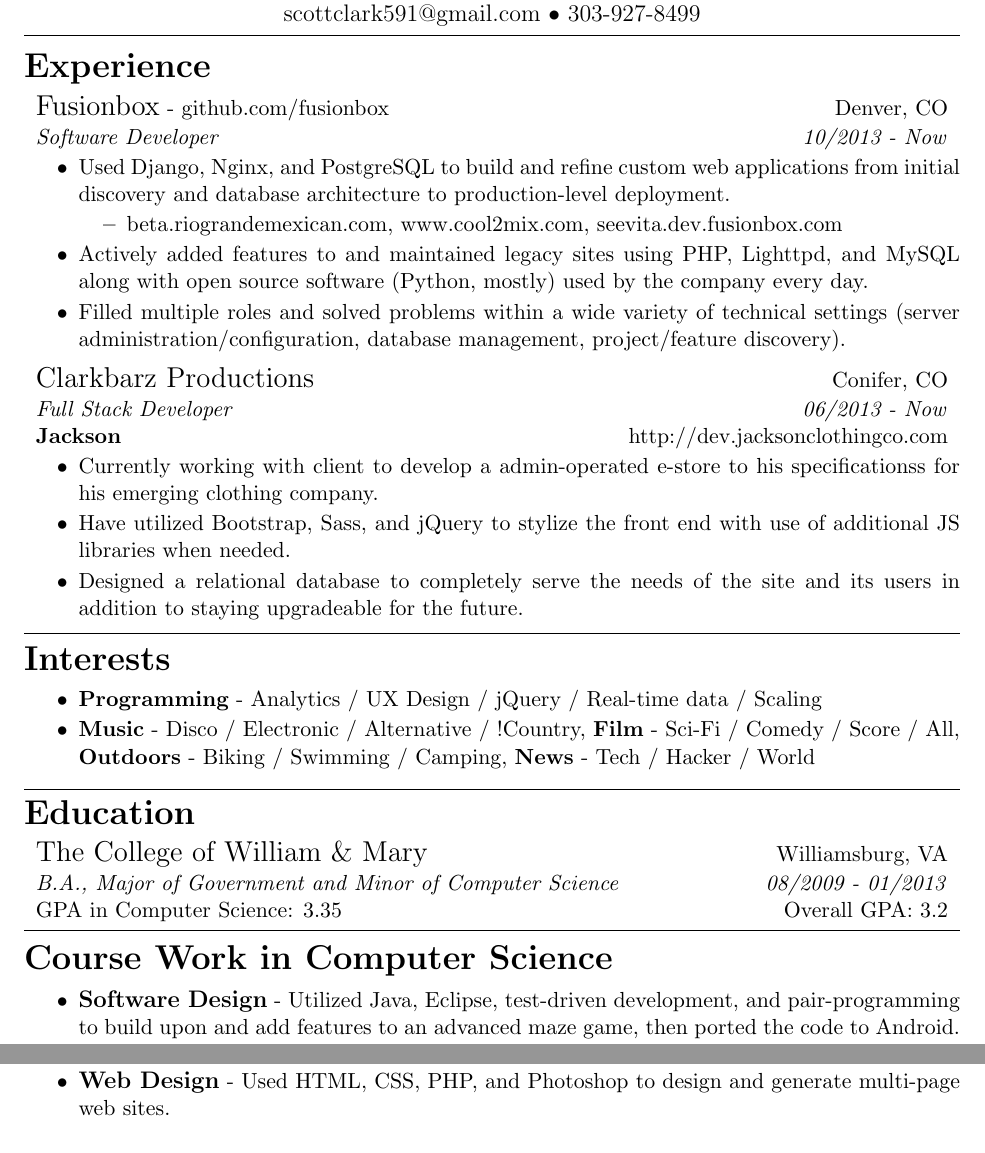
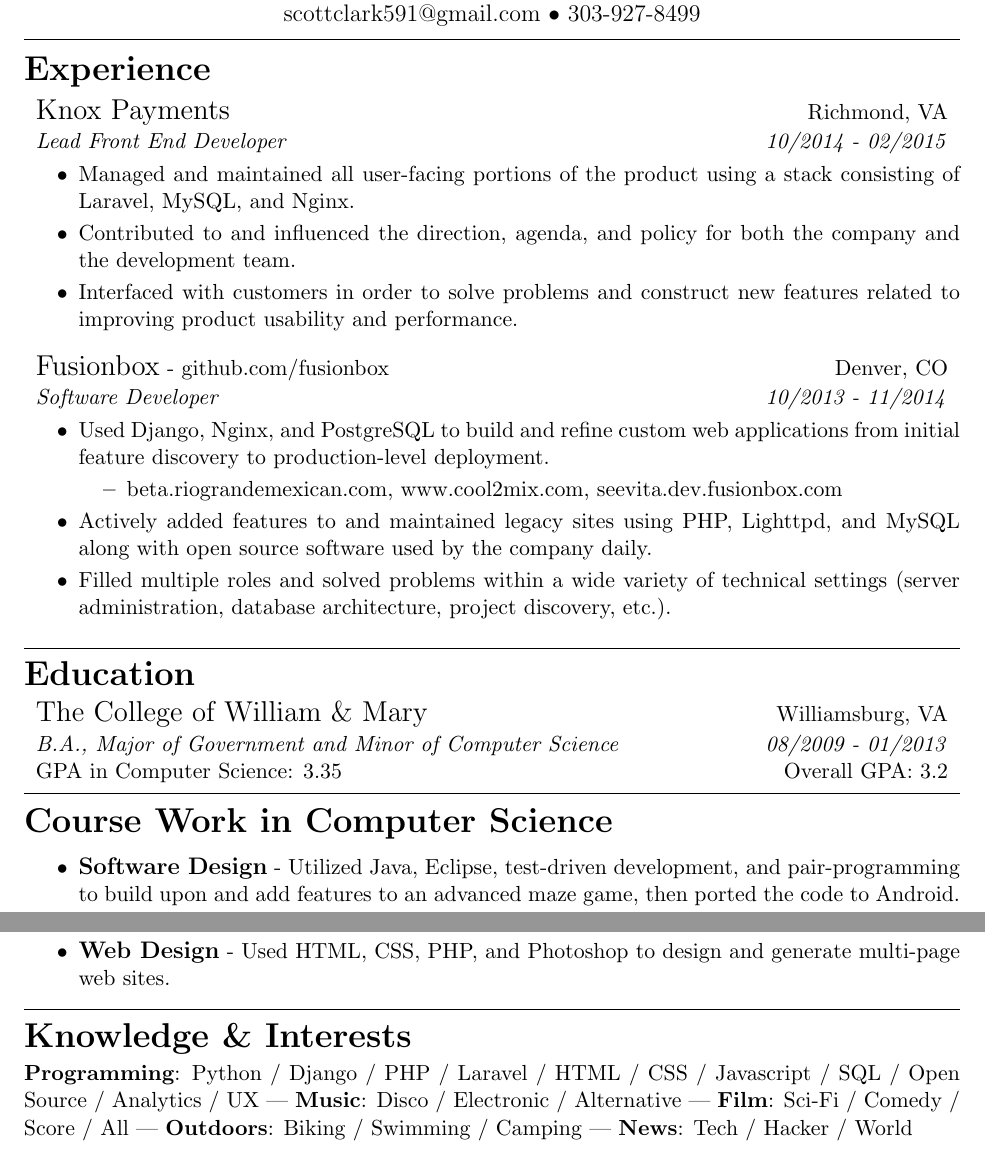
Before and after one commit to clarkbarz/resume, a LaTeX CV (resume.tex): two parts of the page, joined at a grey line, cut so that both start at the same text. Compiled offline with pdfLaTeX.

Commit message:
Update resume with info about second job

```diff
--- a/resume.tex
+++ b/resume.tex
@@ -41,65 +41,68 @@
 
 \vspace{0.5em}
 \headerrow
+	{\begin{Large}Knox Payments\end{Large}}
+	{Richmond, VA}
+\headerrow
+	{\textit{Lead Front End Developer}}
+	{\textit{10/2014 - 02/2015}}
+
+\vspace{-0.8em}
+\begin{itemize}
+	\item Managed and maintained all user-facing portions of the product using a stack consisting of Laravel, MySQL, and Nginx.
+	\vspace{-0.6em}
+	\item Contributed to and influenced the direction, agenda, and policy for both the company and the development team.
+	\vspace{-0.6em}
+	\item Interfaced with customers in order to solve problems and construct new features related to improving product usability and performance.
+\end{itemize}
+
+\vspace{-0.6em}
+
+\vspace{0.5em}
+\headerrow
 	{\begin{Large}Fusionbox\end{Large} - github.com/fusionbox}
 	{Denver, CO}
 \headerrow
 	{\textit{Software Developer}}
-	{\textit{10/2013 - Now}}
+	{\textit{10/2013 - 11/2014}}
 
 \vspace{-0.8em}
 \begin{itemize}
-	\item Used Django, Nginx, and PostgreSQL to build and refine custom web applications from initial discovery and database architecture to production-level deployment.
+	\item Used Django, Nginx, and PostgreSQL to build and refine custom web applications from initial feature discovery to production-level deployment.
 	\vspace{-0.6em}
 	\begin{itemize}
 		\item beta.riograndemexican.com, www.cool2mix.com, seevita.dev.fusionbox.com
 	\end{itemize}
 	\vspace{-1.0em}
-	\item Actively added features to and maintained legacy sites using PHP, Lighttpd, and MySQL along with open source software (Python, mostly) used by the company every day.
+	\item Actively added features to and maintained legacy sites using PHP, Lighttpd, and MySQL along with open source software used by the company daily.
 	\vspace{-0.6em}
-	\item Filled multiple roles and solved problems within a wide variety of technical settings (server administration/configuration, database management, project/feature discovery).
+	\item Filled multiple roles and solved problems within a wide variety of technical settings (server administration, database architecture, project discovery, etc.).
 \end{itemize}
 
-\vspace{-0.3em}
-\headerrow
-	{\begin{Large}Clarkbarz Productions\end{Large}}
-	{Conifer, CO}
-\headerrow
-	{\textit{Full Stack Developer}}
-	{\textit{06/2013 - Now}}
-\headerrow
-	{\begin{bf}Jackson\end{bf}}
-	{http://dev.jacksonclothingco.com}
+%\vspace{-0.3em}
+%\headerrow
+%	{\begin{Large}Clarkbarz Productions\end{Large}}
+%	{Conifer, CO}
+%\headerrow
+%	{\textit{Full Stack Developer}}
+%	{\textit{06/2013 - Present}}
+%\headerrow
+%	{\begin{bf}Jackson\end{bf}}
+%	{http://dev.jacksonclothingco.com}
+%
+%\vspace{-0.8em}
+%\begin{itemize}
+%	\item Currently working with client to develop an admin-operated e-store to his specificationss for his emerging clothing company.
+%	\vspace{-0.6em}
+%	\item Have utilized Bootstrap, Sass, and jQuery to stylize the front end with use of additional JS libraries when needed.
+%	\vspace{-0.8em}
+%
+%\end{itemize}
 
-\vspace{-0.8em}
-\begin{itemize}
-	\item Currently working with client to develop a admin-operated e-store to his specificationss for his emerging clothing company.
-	\vspace{-0.6em}
-	\item Have utilized Bootstrap, Sass, and jQuery to stylize the front end with use of additional JS libraries when needed.
-	\vspace{-0.6em}
-	\item Designed a relational database to completely serve the needs of the site and its users in addition to staying upgradeable for the future.
-	\vspace{-0.8em}
-
-\end{itemize}
-
-\vspace{0.5em}
+\vspace{0.2em}
 
 \hrule
 \vspace{0.6em}
-\begin{LARGE}
-\bf Interests
-\end{LARGE}
-
-\vspace{-0.5em}
-
-\begin{itemize}
-\item \begin{bf}Programming\end{bf} - Analytics / UX Design / jQuery / Real-time data / Scaling
-\vspace{-0.6em}
-\item \begin{bf}Music\end{bf} - Disco / Electronic / Alternative / !Country, \begin{bf}Film\end{bf} - Sci-Fi / Comedy / Score / All, \begin{bf}Outdoors\end{bf} - Biking / Swimming / Camping, \begin{bf}News\end{bf} - Tech / Hacker / World
-\end{itemize}
-
-\hrule
-\vspace{0.5em}
 
 %Education
 \begin{LARGE}\bf{Education}\end{LARGE} \begin{Large}
@@ -118,7 +121,7 @@
 	{GPA in Computer Science: 3.35}
 	{Overall GPA: 3.2}
 
-\vspace{0.2em}
+\vspace{0.3em}
 \hrule
 \vspace{0.7em}
 
@@ -139,4 +142,15 @@
 	\item \begin{large}\begin{bf}Web Design\end{bf}\end{large} - Used HTML, CSS, PHP, and Photoshop to design and generate multi-page web sites.
 \end{itemize}
 
+\hrule
+\vspace{0.6em}
+\begin{LARGE}
+\bf Knowledge \& Interests
+\end{LARGE}
+
+\vspace{0.3em}
+
+\begin{bf}Programming\end{bf}: Python / Django / PHP / Laravel / HTML / CSS / Javascript / SQL / Open Source / Analytics / UX | \begin{bf}Music\end{bf}: Disco / Electronic / Alternative | \begin{bf}Film\end{bf}: Sci-Fi / Comedy / Score / All | \begin{bf}Outdoors\end{bf}: Biking / Swimming / Camping | \begin{bf}News\end{bf}: Tech / Hacker / World
+
+
 \end{document}
```
Also changed, not shown: resume.pdf.
